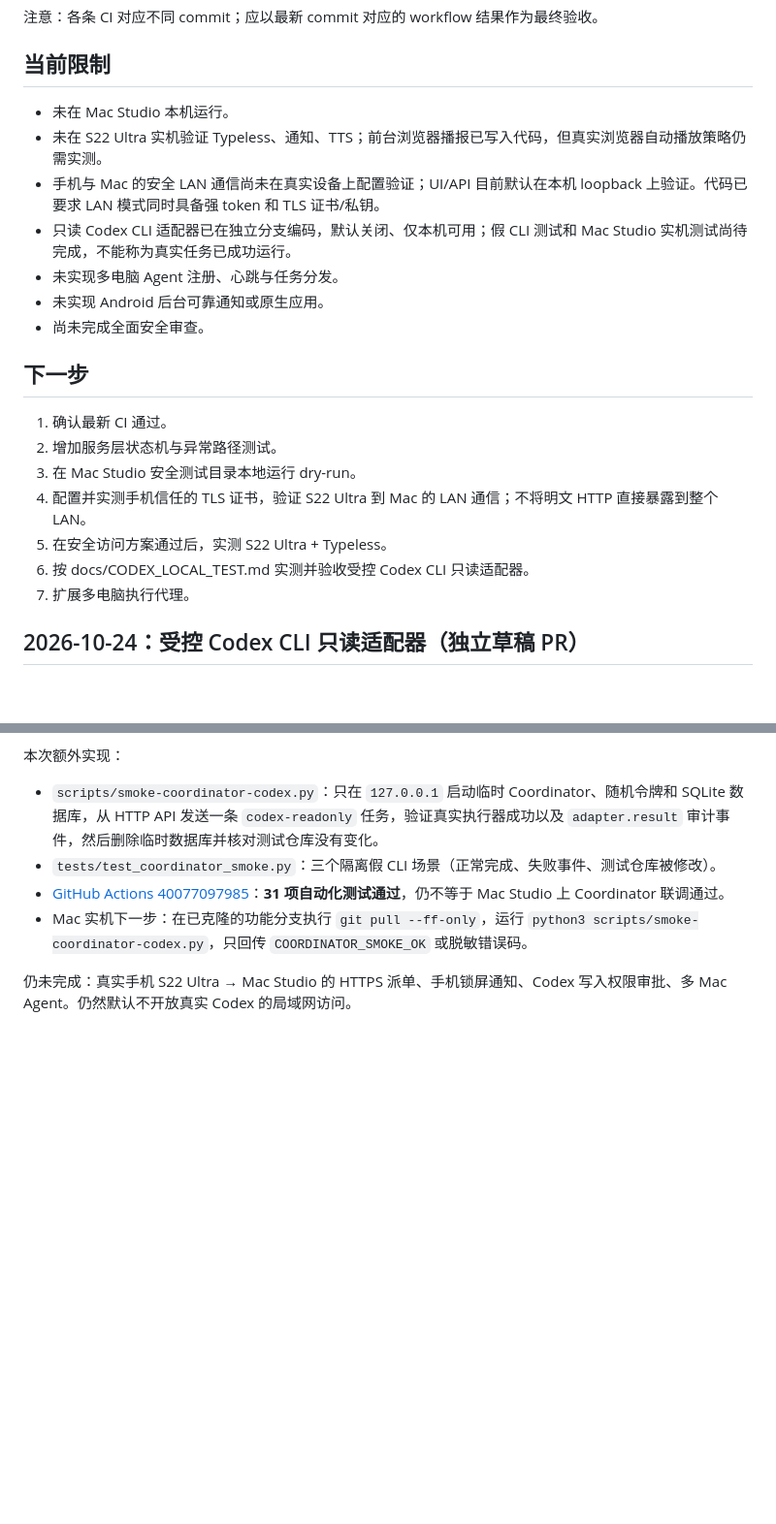
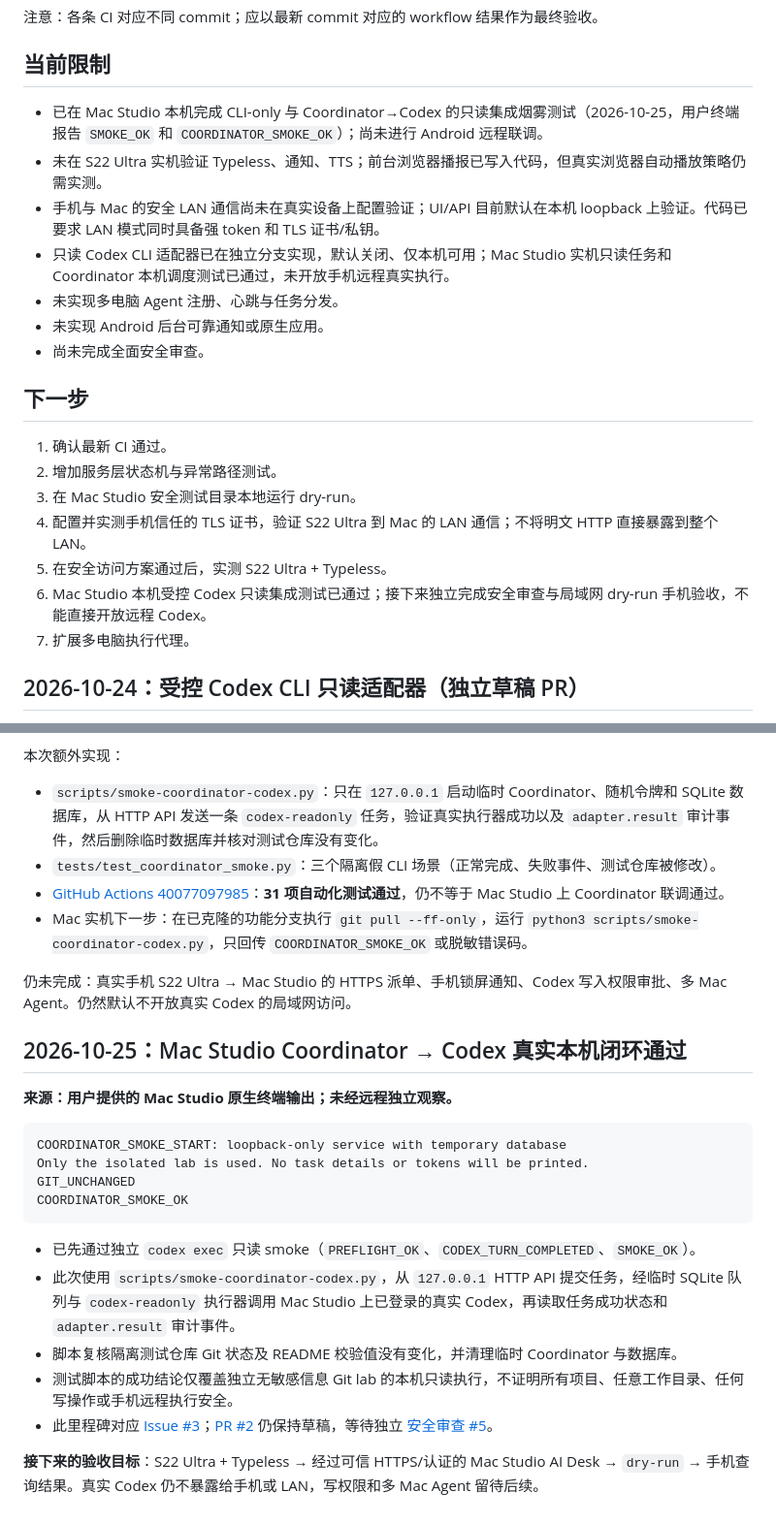
Before and after one commit to foxmuldery/ai-desk, a Markdown page: docs/DEV_STATUS.md, 2 parts joined by grey strips. Shown at 97% size. Rendered like a GitHub page; blank space fills up the shorter version.

Commit message:
docs: record Mac Studio Coordinator-to-real Codex milestone PASS

````diff
--- a/docs/DEV_STATUS.md
+++ b/docs/DEV_STATUS.md
@@ -40,10 +40,10 @@
 
 ## 当前限制
 
-- 未在 Mac Studio 本机运行。
+- 已在 Mac Studio 本机完成 CLI-only 与 Coordinator→Codex 的只读集成烟雾测试（2026-10-25，用户终端报告 `SMOKE_OK` 和 `COORDINATOR_SMOKE_OK`）；尚未进行 Android 远程联调。
 - 未在 S22 Ultra 实机验证 Typeless、通知、TTS；前台浏览器播报已写入代码，但真实浏览器自动播放策略仍需实测。
 - 手机与 Mac 的安全 LAN 通信尚未在真实设备上配置验证；UI/API 目前默认在本机 loopback 上验证。代码已要求 LAN 模式同时具备强 token 和 TLS 证书/私钥。
-- 只读 Codex CLI 适配器已在独立分支编码，默认关闭、仅本机可用；假 CLI 测试和 Mac Studio 实机测试尚待完成，不能称为真实任务已成功运行。
+- 只读 Codex CLI 适配器已在独立分支实现，默认关闭、仅本机可用；Mac Studio 实机只读任务和 Coordinator 本机调度测试已通过，未开放手机远程真实执行。
 - 未实现多电脑 Agent 注册、心跳与任务分发。
 - 未实现 Android 后台可靠通知或原生应用。
 - 尚未完成全面安全审查。
@@ -55,7 +55,7 @@
 3. 在 Mac Studio 安全测试目录本地运行 dry-run。
 4. 配置并实测手机信任的 TLS 证书，验证 S22 Ultra 到 Mac 的 LAN 通信；不将明文 HTTP 直接暴露到整个 LAN。
 5. 在安全访问方案通过后，实测 S22 Ultra + Typeless。
-6. 按 docs/CODEX_LOCAL_TEST.md 实测并验收受控 Codex CLI 只读适配器。
+6. Mac Studio 本机受控 Codex 只读集成测试已通过；接下来独立完成安全审查与局域网 dry-run 手机验收，不能直接开放远程 Codex。
 7. 扩展多电脑执行代理。
 
 ## 2026-10-24：受控 Codex CLI 只读适配器（独立草稿 PR）
@@ -100,3 +100,22 @@ SMOKE_OK: real Codex read-only CLI turn completed; lab Git state unchanged.
 - Mac 实机下一步：在已克隆的功能分支执行 `git pull --ff-only`，运行 `python3 scripts/smoke-coordinator-codex.py`，只回传 `COORDINATOR_SMOKE_OK` 或脱敏错误码。
 
 仍未完成：真实手机 S22 Ultra → Mac Studio 的 HTTPS 派单、手机锁屏通知、Codex 写入权限审批、多 Mac Agent。仍然默认不开放真实 Codex 的局域网访问。
+
+## 2026-10-25：Mac Studio Coordinator → Codex 真实本机闭环通过
+
+**来源：用户提供的 Mac Studio 原生终端输出；未经远程独立观察。**
+
+```text
+COORDINATOR_SMOKE_START: loopback-only service with temporary database
+Only the isolated lab is used. No task details or tokens will be printed.
+GIT_UNCHANGED
+COORDINATOR_SMOKE_OK
+```
+
+- 已先通过独立 `codex exec` 只读 smoke（`PREFLIGHT_OK`、`CODEX_TURN_COMPLETED`、`SMOKE_OK`）。
+- 此次使用 `scripts/smoke-coordinator-codex.py`，从 `127.0.0.1` HTTP API 提交任务，经临时 SQLite 队列与 `codex-readonly` 执行器调用 Mac Studio 上已登录的真实 Codex，再读取任务成功状态和 `adapter.result` 审计事件。
+- 脚本复核隔离测试仓库 Git 状态及 README 校验值没有变化，并清理临时 Coordinator 与数据库。
+- 测试脚本的成功结论仅覆盖独立无敏感信息 Git lab 的本机只读执行，不证明所有项目、任意工作目录、任何写操作或手机远程执行安全。
+- 此里程碑对应 [Issue #3](https://github.com/foxmuldery/ai-desk/issues/3)；[PR #2](https://github.com/foxmuldery/ai-desk/pull/2) 仍保持草稿，等待独立 [安全审查 #5](https://github.com/foxmuldery/ai-desk/issues/5)。
+
+**接下来的验收目标**：S22 Ultra + Typeless → 经过可信 HTTPS/认证的 Mac Studio AI Desk → `dry-run` → 手机查询结果。真实 Codex 仍不暴露给手机或 LAN，写权限和多 Mac Agent 留待后续。
````
Also changed, not shown: other parts of docs/DEV_STATUS.md (+1 -1 lines).
